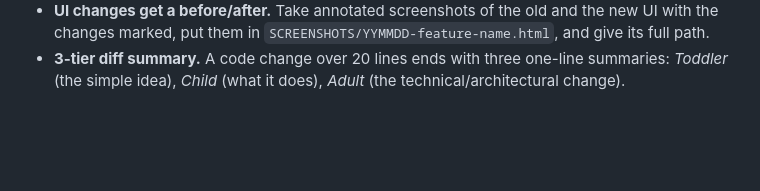
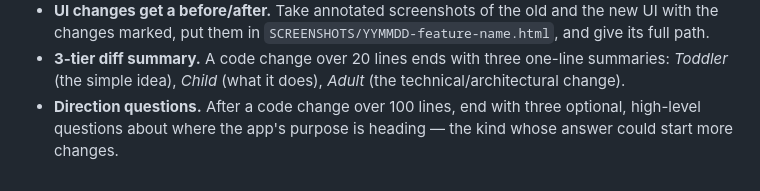
Before and after one commit to punkouter26/PoFightJudge, a Markdown page: AGENTS.md, the part around the change. GitHub-like rendering; blank space fills up the shorter version.

```diff
--- a/AGENTS.md
+++ b/AGENTS.md
@@ -186,3 +186,5 @@ the judge has no order-bias correction: there was no bias to correct.
   marked, put them in `SCREENSHOTS/YYMMDD-feature-name.html`, and give its full path.
 - **3-tier diff summary.** A code change over 20 lines ends with three one-line summaries: *Toddler* (the
   simple idea), *Child* (what it does), *Adult* (the technical/architectural change).
+- **Direction questions.** After a code change over 100 lines, end with three optional, high-level questions
+  about where the app's purpose is heading — the kind whose answer could start more changes.
```
Also changed, not shown: CLAUDE.md (+2 -0 lines).
